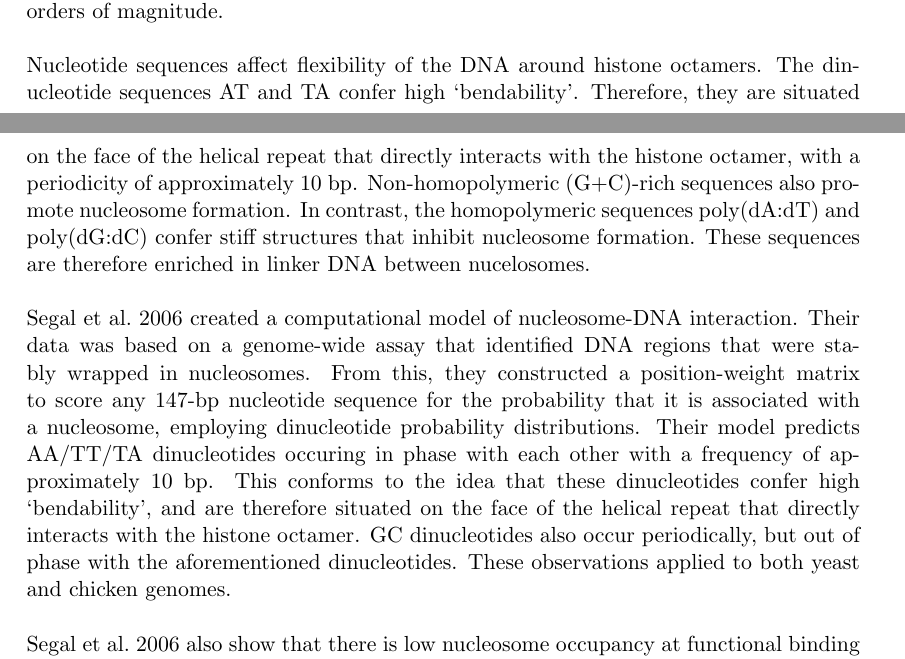
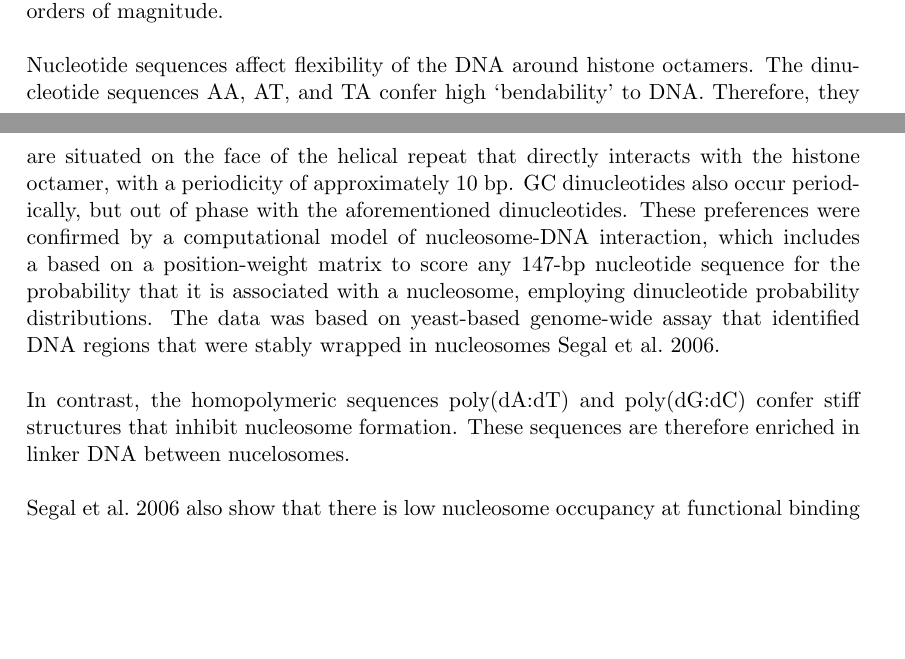
Before and after one commit to arinwongprommoon/selex2019, a LaTeX thesis (dissertation.tex): two parts of pages 5 and 6 of 15, joined at a grey line, cut so that both start at the same text, the shorter picture padded with empty space. Compiled offline with pdfLaTeX.

Commit message:
Integrated Segal et al. (2006) into point-evidence structure

```diff
--- a/dissertation.tex
+++ b/dissertation.tex
@@ -76,10 +76,9 @@ Because nucleosomes inhibit binding of DNA-binding proteins to DNA, nucleosome p
 
 The nucleotide sequence in DNA contributes to nucleosome positioning.  For a given 147-bp DNA sequence, the affinity of the histone octamer can vary over more than three orders of magnitude.
 
-Nucleotide sequences affect flexibility of the DNA around histone octamers.  The dinucleotide sequences AT and TA confer high `bendability'.  Therefore, they are situated on the face of the helical repeat that directly interacts with the histone octamer, with a periodicity of approximately 10 bp.  Non-homopolymeric (G+C)-rich sequences also promote nucleosome formation.  In contrast, the homopolymeric sequences poly(dA:dT) and poly(dG:dC) confer stiff structures that inhibit nucleosome formation.  These sequences are therefore enriched in linker DNA between nucelosomes.
+Nucleotide sequences affect flexibility of the DNA around histone octamers.  The dinucleotide sequences AA, AT, and TA confer high `bendability' to DNA.  Therefore, they are situated on the face of the helical repeat that directly interacts with the histone octamer, with a periodicity of approximately 10 bp.  GC dinucleotides also occur periodically, but out of phase with the aforementioned dinucleotides.  These preferences were confirmed by a computational model of nucleosome-DNA interaction, which includes a based on a position-weight matrix to score any 147-bp nucleotide sequence for the probability that it is associated with a nucleosome, employing dinucleotide probability distributions.  The data was based on yeast-based genome-wide assay that identified DNA regions that were stably wrapped in nucleosomes \cite{segal_genomic_2006}.
 
-\cite{segal_genomic_2006}
-created a computational model of nucleosome-DNA interaction.  Their data was based on a genome-wide assay that identified DNA regions that were stably wrapped in nucleosomes.  From this, they constructed a position-weight matrix to score any 147-bp nucleotide sequence for the probability that it is associated with a nucleosome, employing dinucleotide probability distributions.  Their model predicts AA/TT/TA dinucleotides occuring in phase with each other with a frequency of approximately 10 bp.  This conforms to the idea that these dinucleotides confer high `bendability', and are therefore situated on the face of the helical repeat that directly interacts with the histone octamer.  GC dinucleotides also occur periodically, but out of phase with the aforementioned dinucleotides.  These observations applied to both yeast and chicken genomes.
+In contrast, the homopolymeric sequences poly(dA:dT) and poly(dG:dC) confer stiff structures that inhibit nucleosome formation.  These sequences are therefore enriched in linker DNA between nucelosomes.
 
 \cite{segal_genomic_2006} also show that there is low nucleosome occupancy at functional binding sites.  This is based on how binding sites for 37\% of transcription factors investigated have lower nucleosome occupancy than predicted.  It was also shown that there is low nucleosome occupancy at transcription start sites.
 
```
